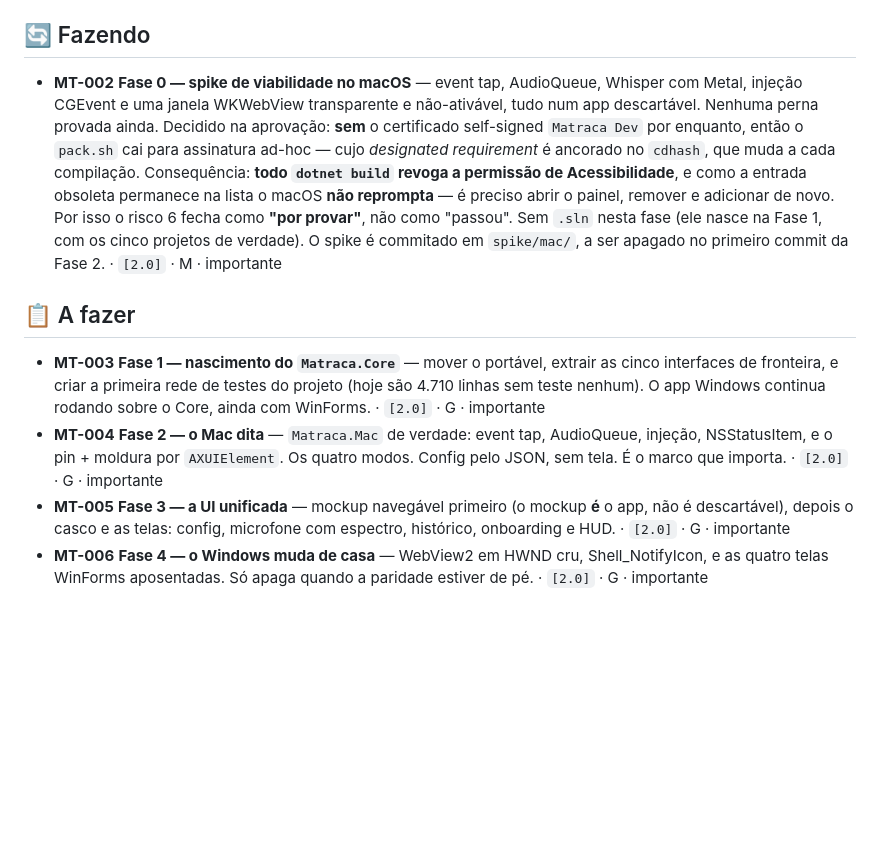
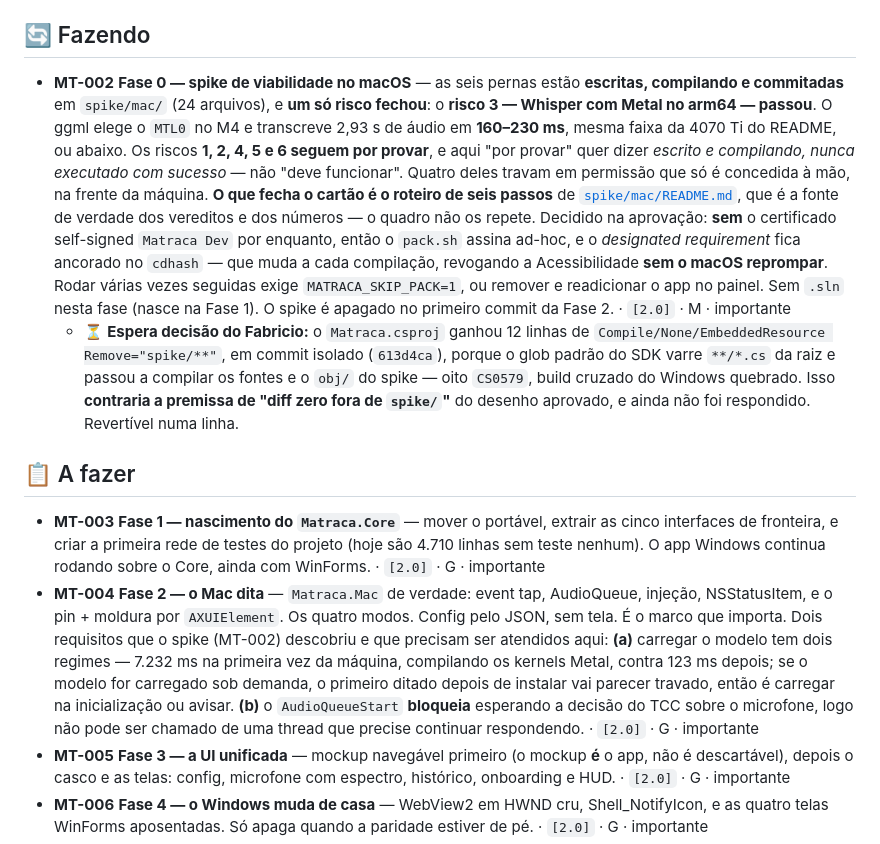
Before and after one commit to FabricioCasali/matraca, a Markdown page: docs/BOARD.md, the part around the change. Rendered like a GitHub page; blank space fills up the shorter version.

Commit message:
Quadro: o andamento real da Fase 0 -- um risco fechado, cinco por provar
O risco 3 (Whisper com Metal no arm64) passou, com numero: 160-230 ms para 2,93 s no M4,
mesma faixa da 4070 Ti. Os outros cinco seguem escritos e compilando, nunca executados --
quatro deles presos em permissao que so a mao concede.

O MT-004 herda os dois requisitos que a execucao descobriu: os dois regimes de carga do
modelo e o AudioQueueStart que bloqueia esperando o TCC.

A exclusao do spike nos globs do Matraca.csproj fica marcada como pendente de decisao,
nao como resolvida.

Co-Authored-By: Claude Opus 5 (1M context) <noreply@anthropic.com>

```diff
--- a/docs/BOARD.md
+++ b/docs/BOARD.md
@@ -11,17 +11,27 @@ O desenho da frente 2.0 está em [`PLANO-2.0.md`](PLANO-2.0.md).
 
 ## 🔄 Fazendo
 
-- **MT-002** **Fase 0 — spike de viabilidade no macOS** — event tap, AudioQueue, Whisper
-  com Metal, injeção CGEvent e uma janela WKWebView transparente e não-ativável, tudo
-  num app descartável. Nenhuma perna provada ainda. Decidido na aprovação: **sem** o
-  certificado self-signed `Matraca Dev` por enquanto, então o `pack.sh` cai para
-  assinatura ad-hoc — cujo *designated requirement* é ancorado no `cdhash`, que muda a
-  cada compilação. Consequência: **todo `dotnet build` revoga a permissão de
-  Acessibilidade**, e como a entrada obsoleta permanece na lista o macOS **não
-  reprompta** — é preciso abrir o painel, remover e adicionar de novo. Por isso o risco 6
-  fecha como **"por provar"**, não como "passou". Sem `.sln` nesta fase (ele nasce na
-  Fase 1, com os cinco projetos de verdade). O spike é commitado em `spike/mac/`, a ser
-  apagado no primeiro commit da Fase 2. · `[2.0]` · M · importante
+- **MT-002** **Fase 0 — spike de viabilidade no macOS** — as seis pernas estão **escritas,
+  compilando e commitadas** em `spike/mac/` (24 arquivos), e **um só risco fechou**: o
+  **risco 3 — Whisper com Metal no arm64 — passou**. O ggml elege o `MTL0` no M4 e
+  transcreve 2,93 s de áudio em **160–230 ms**, mesma faixa da 4070 Ti do README, ou
+  abaixo. Os riscos **1, 2, 4, 5 e 6 seguem por provar**, e aqui "por provar" quer dizer
+  *escrito e compilando, nunca executado com sucesso* — não "deve funcionar". Quatro
+  deles travam em permissão que só é concedida à mão, na frente da máquina. **O que fecha
+  o cartão é o roteiro de seis passos** de [`spike/mac/README.md`](../spike/mac/README.md),
+  que é a fonte de verdade dos vereditos e dos números — o quadro não os repete.
+  Decidido na aprovação: **sem** o certificado self-signed `Matraca Dev` por enquanto,
+  então o `pack.sh` assina ad-hoc, e o *designated requirement* fica ancorado no `cdhash`
+  — que muda a cada compilação, revogando a Acessibilidade **sem o macOS reprompar**.
+  Rodar várias vezes seguidas exige `MATRACA_SKIP_PACK=1`, ou remover e readicionar o app
+  no painel. Sem `.sln` nesta fase (nasce na Fase 1). O spike é apagado no primeiro commit
+  da Fase 2. · `[2.0]` · M · importante
+  - ⏳ **Espera decisão do Fabricio:** o `Matraca.csproj` ganhou 12 linhas de
+    `Compile/None/EmbeddedResource Remove="spike/**"`, em commit isolado (`613d4ca`),
+    porque o glob padrão do SDK varre `**/*.cs` da raiz e passou a compilar os fontes e o
+    `obj/` do spike — oito `CS0579`, build cruzado do Windows quebrado. Isso **contraria a
+    premissa de "diff zero fora de `spike/`"** do desenho aprovado, e ainda não foi
+    respondido. Revertível numa linha.
 
 ## 📋 A fazer
 
@@ -31,7 +41,13 @@ O desenho da frente 2.0 está em [`PLANO-2.0.md`](PLANO-2.0.md).
   WinForms. · `[2.0]` · G · importante
 - **MT-004** **Fase 2 — o Mac dita** — `Matraca.Mac` de verdade: event tap, AudioQueue,
   injeção, NSStatusItem, e o pin + moldura por `AXUIElement`. Os quatro modos. Config
-  pelo JSON, sem tela. É o marco que importa. · `[2.0]` · G · importante
+  pelo JSON, sem tela. É o marco que importa. Dois requisitos que o spike (MT-002)
+  descobriu e que precisam ser atendidos aqui: **(a)** carregar o modelo tem dois regimes
+  — 7.232 ms na primeira vez da máquina, compilando os kernels Metal, contra 123 ms
+  depois; se o modelo for carregado sob demanda, o primeiro ditado depois de instalar vai
+  parecer travado, então é carregar na inicialização ou avisar. **(b)** o `AudioQueueStart`
+  **bloqueia** esperando a decisão do TCC sobre o microfone, logo não pode ser chamado de
+  uma thread que precise continuar respondendo. · `[2.0]` · G · importante
 - **MT-005** **Fase 3 — a UI unificada** — mockup navegável primeiro (o mockup **é** o
   app, não é descartável), depois o casco e as telas: config, microfone com espectro,
   histórico, onboarding e HUD. · `[2.0]` · G · importante
```
